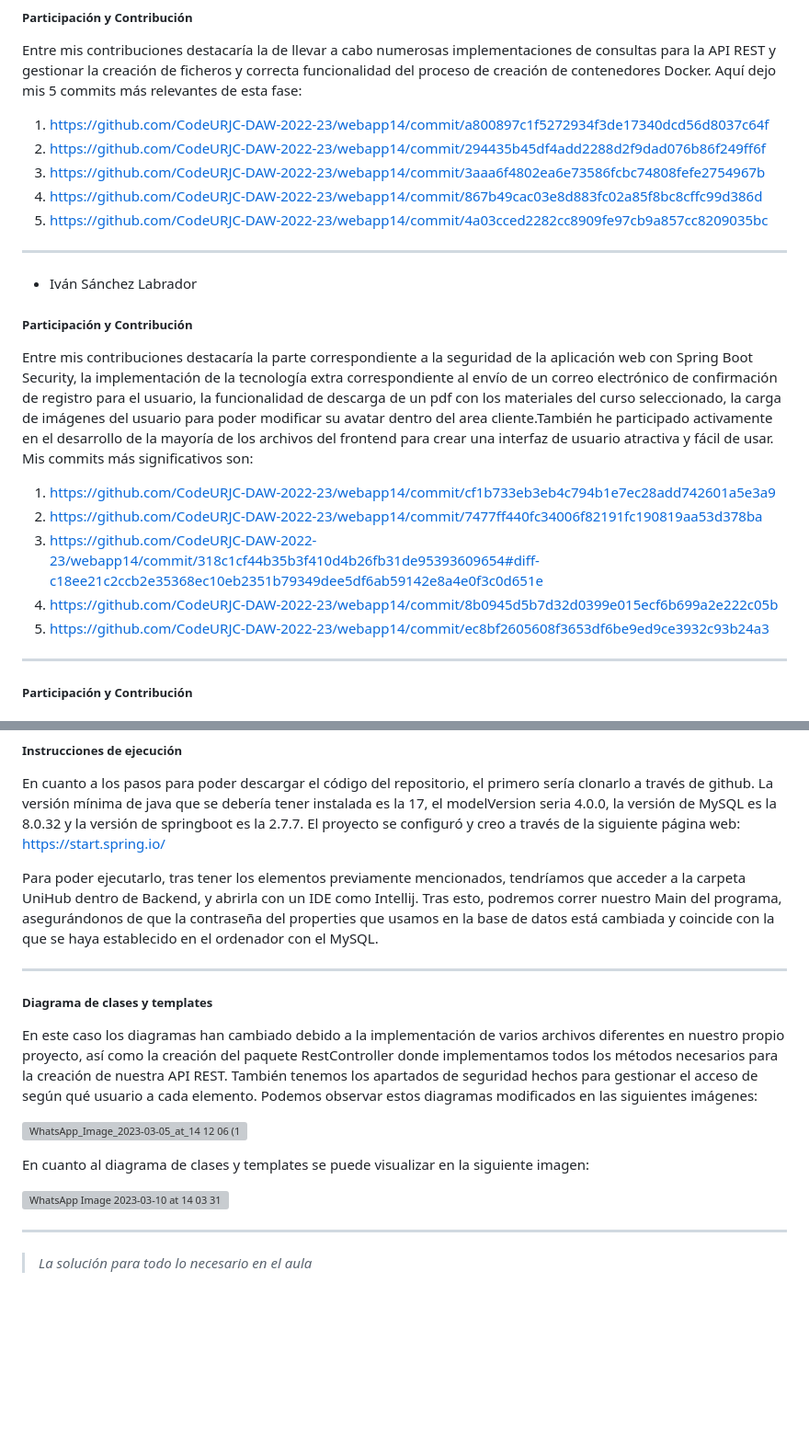
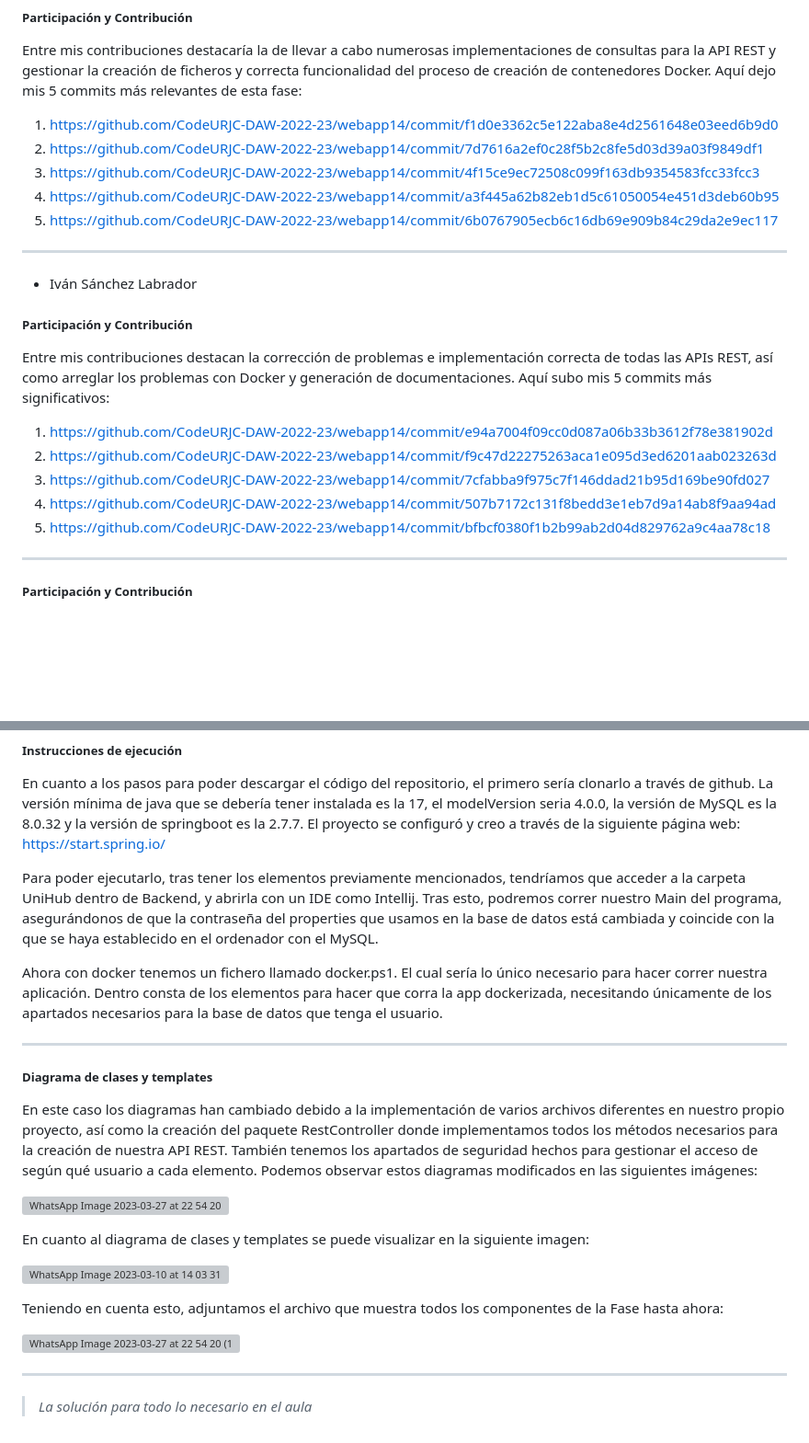
Before and after one commit to CodeURJC-DAW-2022-23/webapp14, a Markdown page: README.md, 2 parts joined by grey strips. Shown at 92% size. Drawn GitHub-style; blank space fills up the shorter version; grey boxes are pictures that could not be loaded.

Commit message:
Update del README.md

```diff
--- a/README.md
+++ b/README.md
@@ -12,11 +12,11 @@ En cuanto a los miembros del grupo, su participación y commits significativos y
 
 Entre mis contribuciones destacaría la de llevar a cabo numerosas implementaciones de consultas para la API REST y gestionar la creación de ficheros y correcta funcionalidad del proceso de creación de contenedores Docker. Aquí dejo mis 5 commits más relevantes de esta fase:
 
-1. https://github.com/CodeURJC-DAW-2022-23/webapp14/commit/a800897c1f5272934f3de17340dcd56d8037c64f
-2. https://github.com/CodeURJC-DAW-2022-23/webapp14/commit/294435b45df4add2288d2f9dad076b86f249ff6f
-3. https://github.com/CodeURJC-DAW-2022-23/webapp14/commit/3aaa6f4802ea6e73586fcbc74808fefe2754967b
-4. https://github.com/CodeURJC-DAW-2022-23/webapp14/commit/867b49cac03e8d883fc02a85f8bc8cffc99d386d
-5. https://github.com/CodeURJC-DAW-2022-23/webapp14/commit/4a03cced2282cc8909fe97cb9a857cc8209035bc
+1. https://github.com/CodeURJC-DAW-2022-23/webapp14/commit/f1d0e3362c5e122aba8e4d2561648e03eed6b9d0
+2. https://github.com/CodeURJC-DAW-2022-23/webapp14/commit/7d7616a2ef0c28f5b2c8fe5d03d39a03f9849df1
+3. https://github.com/CodeURJC-DAW-2022-23/webapp14/commit/4f15ce9ec72508c099f163db9354583fcc33fcc3
+4. https://github.com/CodeURJC-DAW-2022-23/webapp14/commit/a3f445a62b82eb1d5c61050054e451d3deb60b95
+5. https://github.com/CodeURJC-DAW-2022-23/webapp14/commit/6b0767905ecb6c16db69e909b84c29da2e9ec117
 
 ---
 
@@ -24,13 +24,13 @@ Entre mis contribuciones destacaría la de llevar a cabo numerosas implementacio
 
 ##### Participación y Contribución
 
-Entre mis contribuciones destacaría la parte correspondiente a la seguridad de la aplicación web con Spring Boot Security, la implementación de la tecnología extra correspondiente al envío de un correo electrónico de confirmación de registro para el usuario, la funcionalidad de descarga de un pdf con los materiales del curso seleccionado, la carga de imágenes del usuario para poder modificar su avatar dentro del area cliente.También he participado activamente en el desarrollo de la mayoría de los archivos del frontend para crear una interfaz de usuario atractiva y fácil de usar. Mis commits más significativos son:
+Entre mis contribuciones destacan la corrección de problemas e implementación correcta de todas las APIs REST, así como arreglar los problemas con Docker y generación de documentaciones. Aquí subo mis 5 commits más significativos:
 
-1. https://github.com/CodeURJC-DAW-2022-23/webapp14/commit/cf1b733eb3eb4c794b1e7ec28add742601a5e3a9
-2. https://github.com/CodeURJC-DAW-2022-23/webapp14/commit/7477ff440fc34006f82191fc190819aa53d378ba
-3. https://github.com/CodeURJC-DAW-2022-23/webapp14/commit/318c1cf44b35b3f410d4b26fb31de95393609654#diff-c18ee21c2ccb2e35368ec10eb2351b79349dee5df6ab59142e8a4e0f3c0d651e
-4. https://github.com/CodeURJC-DAW-2022-23/webapp14/commit/8b0945d5b7d32d0399e015ecf6b699a2e222c05b
-5. https://github.com/CodeURJC-DAW-2022-23/webapp14/commit/ec8bf2605608f3653df6be9ed9ce3932c93b24a3
+1. https://github.com/CodeURJC-DAW-2022-23/webapp14/commit/e94a7004f09cc0d087a06b33b3612f78e381902d
+2. https://github.com/CodeURJC-DAW-2022-23/webapp14/commit/f9c47d22275263aca1e095d3ed6201aab023263d
+3. https://github.com/CodeURJC-DAW-2022-23/webapp14/commit/7cfabba9f975c7f146ddad21b95d169be90fd027
+4. https://github.com/CodeURJC-DAW-2022-23/webapp14/commit/507b7172c131f8bedd3e1eb7d9a14ab8f9aa94ad
+5. https://github.com/CodeURJC-DAW-2022-23/webapp14/commit/bfbcf0380f1b2b99ab2d04d829762a9c4aa78c18
 
 ---
 
@@ -130,18 +130,24 @@ En cuanto a los pasos para poder descargar el código del repositorio, el primer
 
 Para poder ejecutarlo, tras tener los elementos previamente mencionados, tendríamos que acceder a la carpeta UniHub dentro de Backend, y abrirla con un IDE como Intellij. Tras esto, podremos correr nuestro Main del programa, asegurándonos de que la contraseña del properties que usamos en la base de datos está cambiada y coincide con la que se haya establecido en el ordenador con el MySQL.
 
+Ahora con docker tenemos un fichero llamado docker.ps1. El cual sería lo único necesario para hacer correr nuestra aplicación. Dentro consta de los elementos para hacer que corra la app dockerizada, necesitando únicamente de los apartados necesarios para la base de datos que tenga el usuario.
+
 ---
 
 ##### Diagrama de clases y templates
 
 En este caso los diagramas han cambiado debido a la implementación de varios archivos diferentes en nuestro propio proyecto, así como la creación del paquete RestController donde implementamos todos los métodos necesarios para la creación de nuestra API REST. También tenemos los apartados de seguridad hechos para gestionar el acceso de según qué usuario a cada elemento. Podemos observar estos diagramas modificados en las siguientes imágenes:
 
-![WhatsApp_Image_2023-03-05_at_14 12 06 (1)](https://user-images.githubusercontent.com/63263060/224544801-048f6b99-7b13-4328-b8dd-a9e2292772fd.jpeg)
+![WhatsApp Image 2023-03-27 at 22 54 20](https://user-images.githubusercontent.com/63263060/228077545-813049fc-a743-4f35-8581-1c4e911fea8f.jpeg)
 
 En cuanto al diagrama de clases y templates se puede visualizar en la siguiente imagen:
 
 ![WhatsApp Image 2023-03-10 at 14 03 31](https://user-images.githubusercontent.com/79569564/224545059-0acd15ed-ccff-4468-bec5-1b082a763e51.jpeg)
 
+Teniendo en cuenta esto, adjuntamos el archivo que muestra todos los componentes de la Fase hasta ahora:
+
+![WhatsApp Image 2023-03-27 at 22 54 20 (1)](https://user-images.githubusercontent.com/63263060/228077751-892683fa-5683-413a-8ef3-b3b22d69002e.jpeg)
+
 ---
 
 > _La solución para todo lo necesario en el aula_
```
